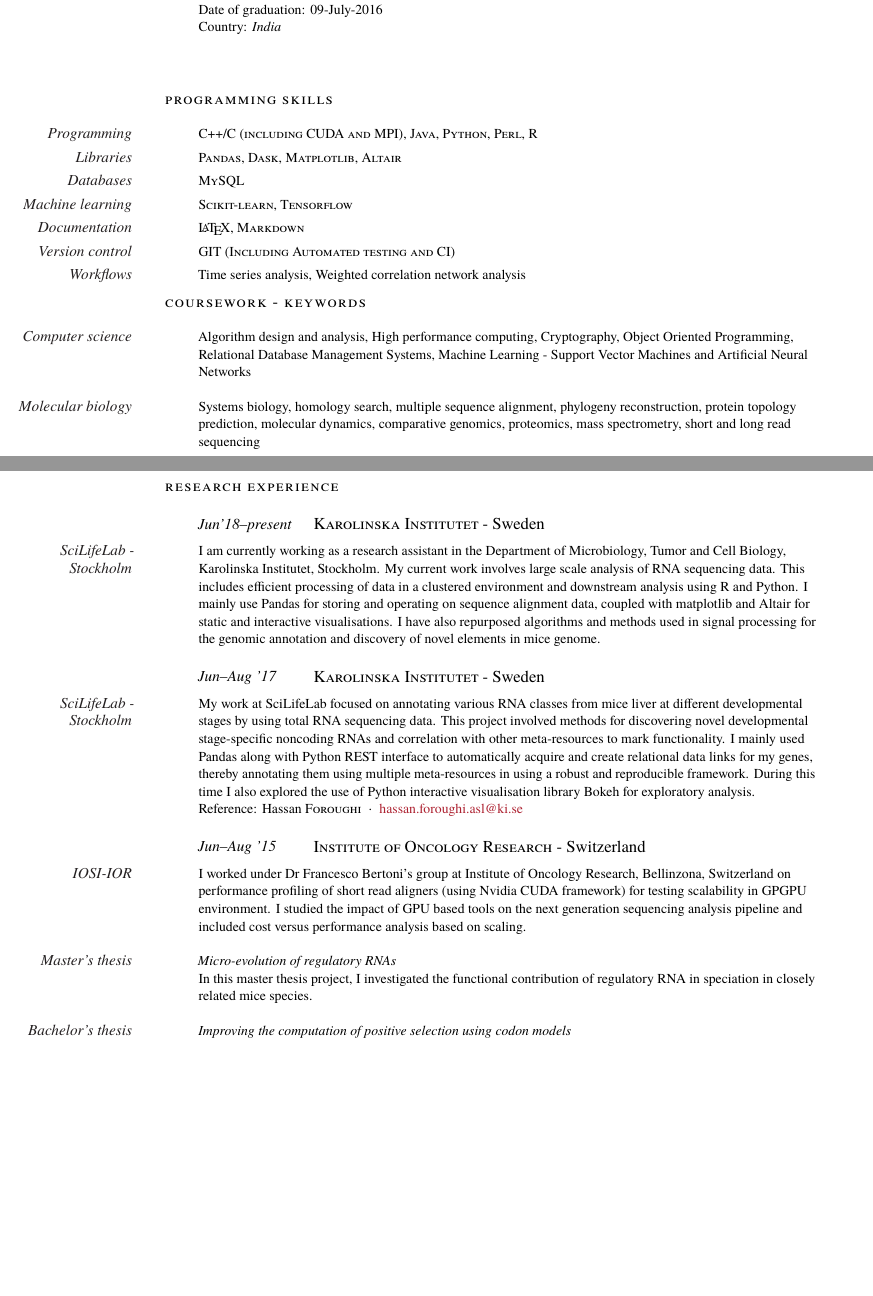
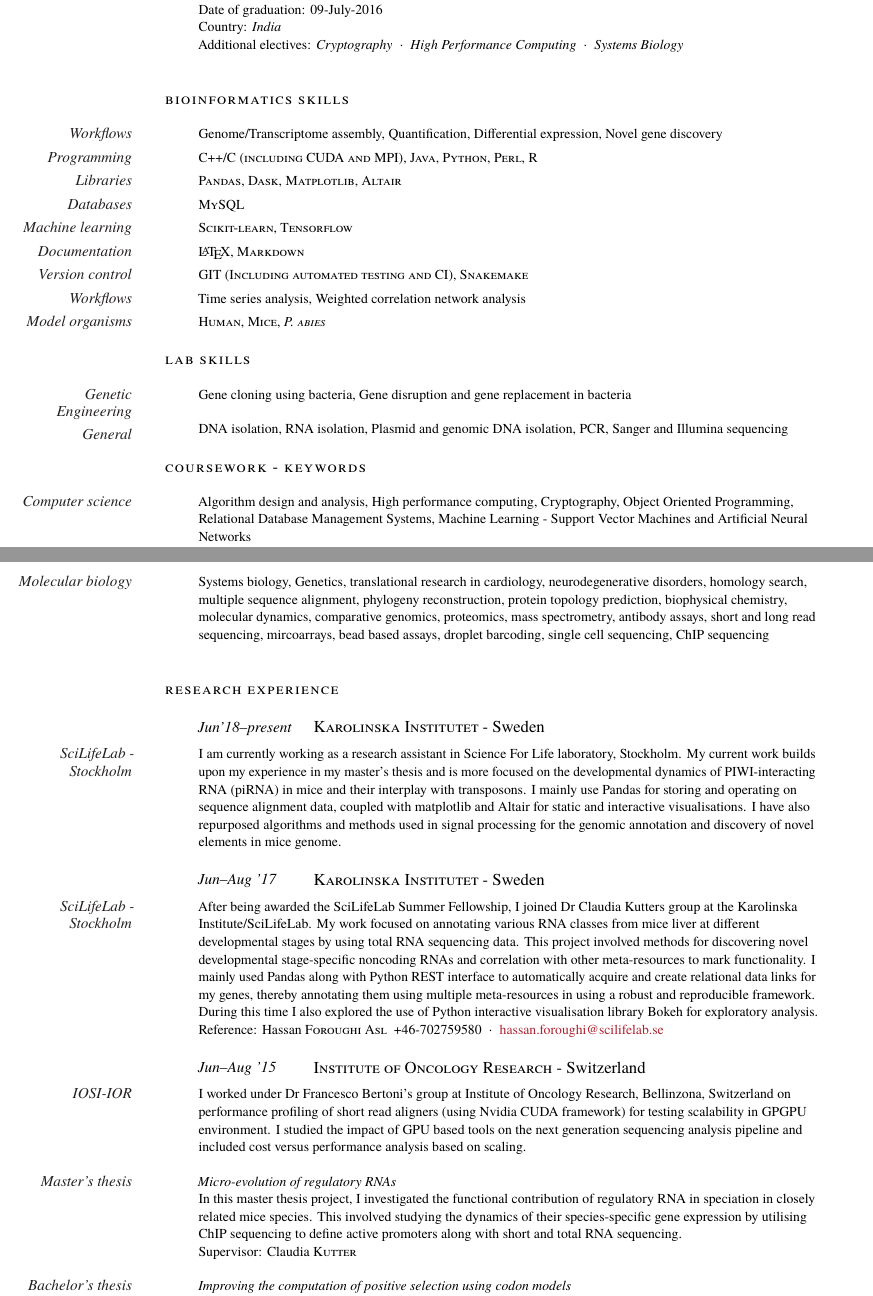
Before and after one commit to siddharthst/CV, a LaTeX CV (src/CV.tex): two parts of pages 1 and 2 of 3, joined at a grey line, cut so that both start at the same text, the shorter picture padded with empty space. The pictures show the PDF file CV.pdf that the author committed with the source.

Commit message:
Revision

```diff
--- a/src/SiddharthCV.tex
+++ b/src/CV.tex
@@ -93,7 +91,7 @@ Country: \textit{Sweden}
 Duration: 4 years (full time)\newline
 Date of graduation: 09-July-2016\newline
 Country: \textit{India}\newline
-%Additional electives:  \textit{Cryptography}\ \ $\cdotp$\ \  \textit{High Performance Computing}\ \ $\cdotp$\ \ \textit{Systems Biology}
+Additional electives:  \textit{Cryptography}\ \ $\cdotp$\ \  \textit{High Performance Computing}\ \ $\cdotp$\ \ \textit{Systems Biology}
 }
 
 %------------------------------------------------
@@ -105,8 +103,10 @@ Country: \textit{India}\newline
 %	COMPUTER SKILLS
 %----------------------------------------------------------------------------------------
 
-\spacedlowsmallcaps{Programming skills}\vspace{1em}
+\spacedlowsmallcaps{Bioinformatics skills}\vspace{1em}
 
+\Description{\MarginText{Workflows}Genome/Transcriptome assembly, Quantification, Differential expression, Novel gene discovery}
+\vspace{-2.5mm}
 \Description{\MarginText{Programming}\textsc{C++/C (including CUDA and MPI), Java, Python, Perl, R}}
 \vspace{-2.5mm}
 \Description{\MarginText{Libraries}\textsc{Pandas, Dask, Matplotlib, Altair}}
@@ -117,12 +117,23 @@ Country: \textit{India}\newline
 \vspace{-2.5mm}
 \Description{\MarginText{Documentation}\textsc{\LaTeX, Markdown}}
 \vspace{-2.5mm}
-\Description{\MarginText{Version control}\textsc{GIT (Including  Automated testing and CI)}}
+\Description{\MarginText{Version control}\textsc{GIT (Including automated testing and CI), Snakemake}}
 \vspace{-2.5mm}
 \Description{\MarginText{Workflows}Time series analysis, Weighted correlation network analysis}
 \vspace{-2.5mm}
+\Description{\MarginText{Model organisms}\textsc{Human, Mice, \textit{P. abies}}}
 
 %------------------------------------------------
+
+%----------------------------------------------------------------------------------------
+%	LAB SKILLS
+%----------------------------------------------------------------------------------------
+
+\spacedlowsmallcaps{Lab skills}\vspace{1em}
+
+\Description{\MarginText{Genetic Engineering}Gene cloning using bacteria, Gene disruption and gene replacement in bacteria}
+
+\Description{\MarginText{General}DNA isolation, RNA isolation, Plasmid and genomic DNA isolation, PCR, Sanger and Illumina sequencing}
 
 %----------------------------------------------------------------------------------------
 %	Keywords, coursework
@@ -132,7 +143,7 @@ Country: \textit{India}\newline
 
 \Description{\MarginText{Computer science}Algorithm design and analysis, High performance computing, Cryptography, Object Oriented Programming, Relational Database Management Systems, Machine Learning - Support Vector Machines and Artificial Neural Networks}
 
-\Description{\MarginText{Molecular biology}Systems biology, homology search, multiple sequence alignment, phylogeny reconstruction, protein topology prediction, molecular dynamics, comparative genomics, proteomics, mass spectrometry, short and long read sequencing}
+\Description{\MarginText{Molecular biology}Systems biology, Genetics, translational research in cardiology, neurodegenerative disorders, homology search, multiple sequence alignment, phylogeny reconstruction, protein topology prediction, biophysical chemistry, molecular dynamics, comparative genomics, proteomics, mass spectrometry, antibody assays, short and long read sequencing, mircoarrays, bead based assays, droplet barcoding, single cell sequencing, ChIP sequencing}
 
 
 %------------------------------------------------
@@ -152,12 +160,13 @@ Country: \textit{India}\newline
 
 \NewEntry{\mbox{Jun'18--present}}{\textsc{Karolinska Institutet} - Sweden}
 
-\Description{\MarginText{SciLifeLab - Stockholm}I am currently working as a research assistant in the Department of Microbiology, Tumor and Cell Biology, Karolinska Institutet, Stockholm. My current work involves large scale analysis of RNA sequencing data. This includes efficient processing of data in a clustered environment and downstream analysis using R and Python. I mainly use Pandas for storing and operating on sequence alignment data, coupled with matplotlib and Altair for static and interactive visualisations. I have also repurposed algorithms and methods used in signal processing for the genomic annotation and discovery of novel elements in mice genome. }
+\Description{\MarginText{SciLifeLab - Stockholm}I am currently working as a research assistant in Science For Life laboratory, Stockholm. My current work builds upon my experience in my master's thesis and is more focused on the developmental dynamics of PIWI-interacting RNA (piRNA) in mice and their interplay with transposons.  I mainly use Pandas for storing and operating on sequence alignment data, coupled with matplotlib and Altair for static and interactive visualisations. I have also repurposed algorithms and methods used in signal processing for the genomic annotation and discovery of novel elements in mice genome.}
+
 
 \NewEntry{Jun--Aug '17}{\textsc{Karolinska Institutet} - Sweden}
 
-\Description{\MarginText{SciLifeLab - Stockholm}My work at SciLifeLab focused on annotating various RNA classes from mice liver at different developmental stages by using total RNA sequencing data. This project involved methods for discovering novel developmental stage-specific noncoding RNAs and correlation with other meta-resources to mark functionality. I mainly used Pandas along with Python REST interface to automatically acquire and create relational data links for my genes, thereby annotating them using multiple meta-resources in using a robust and reproducible framework. During this time I also explored the use of Python interactive visualisation library Bokeh for exploratory analysis.
-	\\ Reference: Hassan  \textsc{Foroughi}\ \ $\cdotp$\ \ \href{mailto: hassan.foroughi.asl@ki.se}{ hassan.foroughi.asl@ki.se}}
+\Description{\MarginText{SciLifeLab - Stockholm}After being awarded the SciLifeLab Summer Fellowship, I joined Dr Claudia Kutters group at the Karolinska Institute/SciLifeLab. My work focused on annotating various RNA classes from mice liver at different developmental stages by using total RNA sequencing data. This project involved methods for discovering novel developmental stage-specific noncoding RNAs and correlation with other meta-resources to mark functionality. I mainly used Pandas along with Python REST interface to automatically acquire and create relational data links for my genes, thereby annotating them using multiple meta-resources in using a robust and reproducible framework. During this time I also explored the use of Python interactive visualisation library Bokeh for exploratory analysis.
+\\ Reference: Hassan \textsc{Foroughi Asl}\ \ +46-702759580\ \ $\cdotp$\ \ \href{mailto: hassan.foroughi@scilifelab.se}{hassan.foroughi@scilifelab.se}}
 
 %------------------------------------------------
 
@@ -167,2 +176,4 @@ Country: \textit{India}\newline
 
 \Description{\MarginText{Master's thesis}\textit{Micro-evolution of regulatory RNAs}\newline
+	In this master thesis project, I investigated the functional contribution of regulatory RNA in speciation in closely related mice species. This involved studying the dynamics of their species-specific gene expression by utilising ChIP sequencing to define active promoters along with short and total RNA sequencing.  \newline
+	Supervisor: Claudia \textsc{Kutter}}
```
Also changed, not shown: CV.pdf, src/CV.tex (24 more changed lines), 2 other files.
